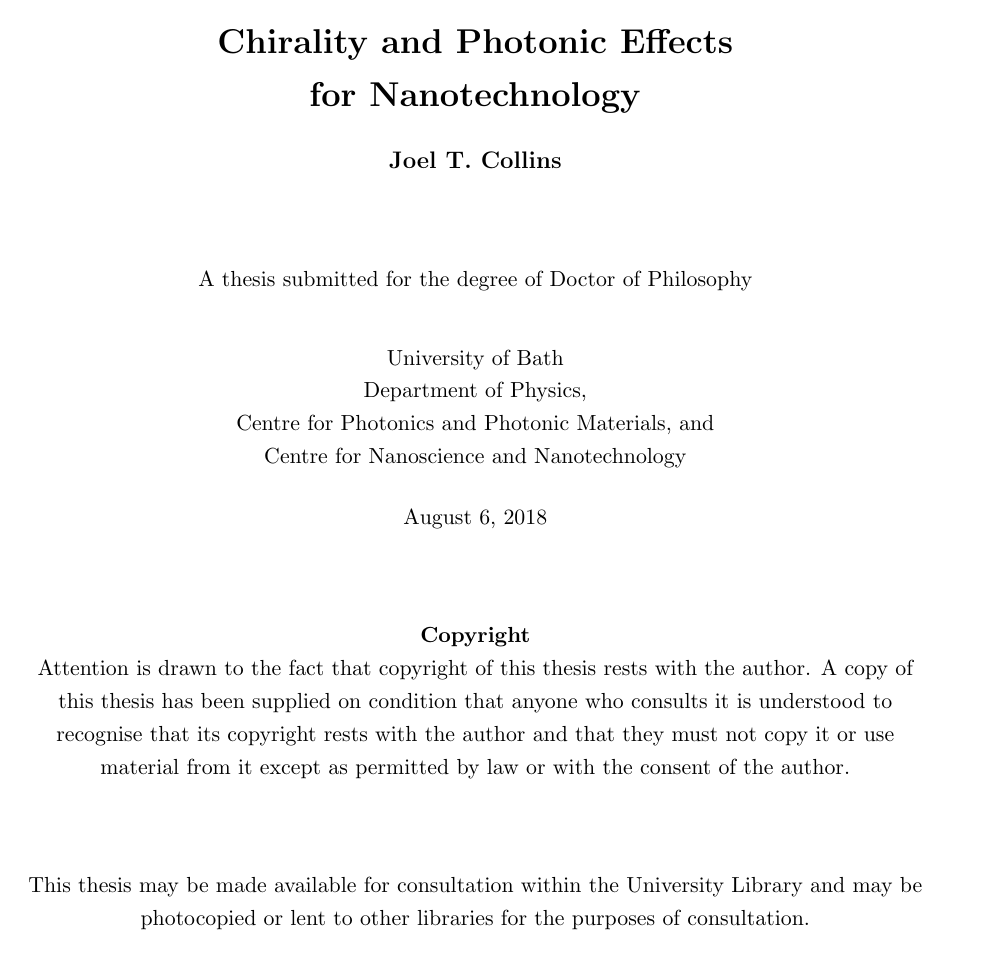
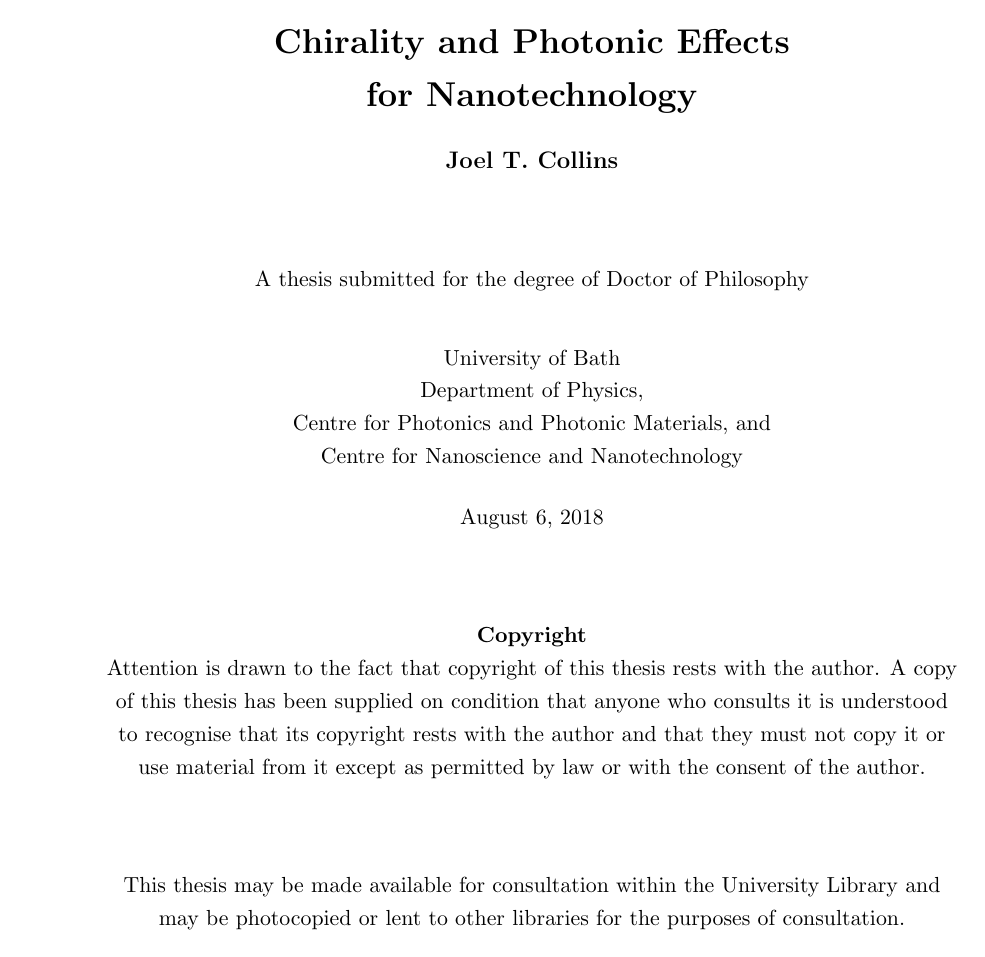
Before and after one commit to jtc42/ThesisUoB, a LaTeX thesis (main.tex): page 1 of 58. Compiled offline with pdfLaTeX.

Commit message:
Standard Bath thesis geometry

```diff
--- a/main.tex
+++ b/main.tex
@@ -1,7 +1,16 @@
 %Define style
 \documentclass[11pt,a4paper,final]{report}
 %Set reduced margins
-\usepackage[margin=25mm]{geometry}
+%\usepackage[margin=25mm]{geometry}
+\usepackage{geometry}
+\geometry{a4paper,
+  twoside,
+  margin=20mm,
+  bindingoffset=20mm, %Extra margin on binding edge (must total 40mm)
+  top=25mm, %Override top margin
+  bottom=25mm, %Override bottom margin
+  heightrounded,
+}
 
 % Use fancy headers
 \usepackage{fancyhdr}
```
Also changed, not shown: main.tex (5 more changed lines).
